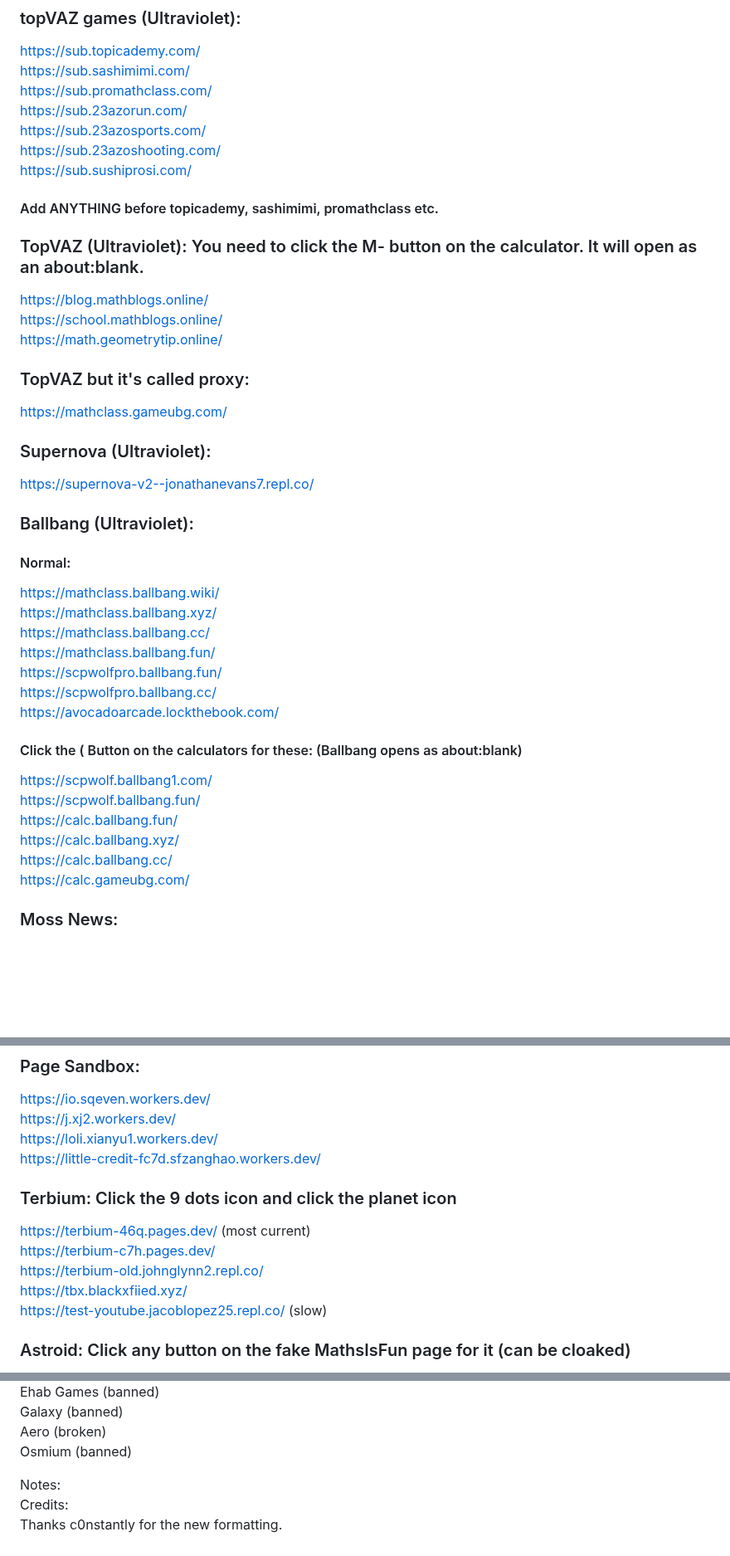
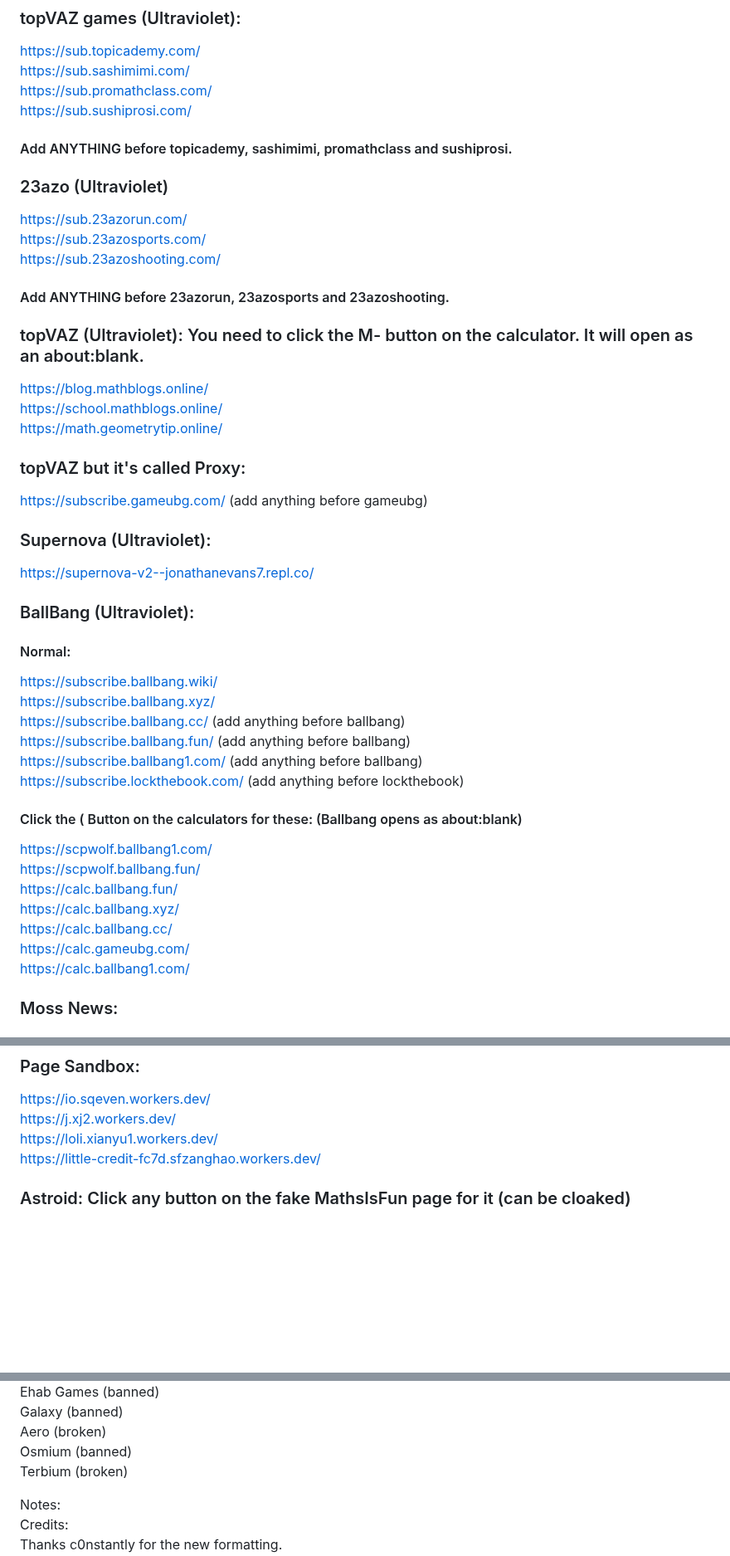
Before and after one commit to S-PScripts/chromebook-utilities, a Markdown page: Prxes/Pr*xi*s Links.MD, 3 parts joined by grey strips. Shown at 83% size. Rendered like a GitHub page; blank space fills up the shorter version.

```diff
--- a/Prxes/Pr*xi*s Links.MD
+++ b/Prxes/Pr*xi*s Links.MD
@@ -47,32 +46,34 @@ https://corrosion-1--nevaehmoore4.repl.co/  <br>
 https://sub.topicademy.com/ <br>
 https://sub.sashimimi.com/ <br>
 https://sub.promathclass.com/ <br>
+https://sub.sushiprosi.com/ <br>
+#### Add ANYTHING before topicademy, sashimimi, promathclass and sushiprosi.
+
+### 23azo (Ultraviolet)
 https://sub.23azorun.com/ <br>
 https://sub.23azosports.com/ <br>
 https://sub.23azoshooting.com/ <br>
-https://sub.sushiprosi.com/ <br>
-#### Add ANYTHING before topicademy, sashimimi, promathclass etc.
+#### Add ANYTHING before 23azorun, 23azosports and 23azoshooting.
 
-### TopVAZ (Ultraviolet): You need to click the M- button on the calculator. It will open as an about:blank.
+### topVAZ (Ultraviolet): You need to click the M- button on the calculator. It will open as an about:blank.
 https://blog.mathblogs.online/ <br>
 https://school.mathblogs.online/ <br>
 https://math.geometrytip.online/ <br>
 
-### TopVAZ but it's called proxy:
-https://mathclass.gameubg.com/ <br>
+### topVAZ but it's called Proxy:
+https://subscribe.gameubg.com/ (add anything before gameubg) <br>
 
 ### Supernova (Ultraviolet):
 https://supernova-v2--jonathanevans7.repl.co/ <br>
 
-### Ballbang (Ultraviolet):
+### BallBang (Ultraviolet):
 #### Normal:
-https://mathclass.ballbang.wiki/ <br>
-https://mathclass.ballbang.xyz/ <br>
-https://mathclass.ballbang.cc/ <br>
-https://mathclass.ballbang.fun/ <br>
-https://scpwolfpro.ballbang.fun/ <br>
-https://scpwolfpro.ballbang.cc/ <br>
-https://avocadoarcade.lockthebook.com/ <br>
+https://subscribe.ballbang.wiki/ <br>
+https://subscribe.ballbang.xyz/ <br>
+https://subscribe.ballbang.cc/ (add anything before ballbang) <br>
+https://subscribe.ballbang.fun/ (add anything before ballbang) <br>
+https://subscribe.ballbang1.com/ (add anything before ballbang) <br>
+https://subscribe.lockthebook.com/ (add anything before lockthebook) <br>
 
 #### Click the ( Button on the calculators for these: (Ballbang opens as about:blank)
 https://scpwolf.ballbang1.com/ <br>
@@ -81,6 +82,7 @@ https://calc.ballbang.fun/ <br>
 https://calc.ballbang.xyz/ <br>
 https://calc.ballbang.cc/ <br>
 https://calc.gameubg.com/ <br>
+https://calc.ballbang1.com/ <br>
 
 ### Moss News:
 #### LONG VERSION: Click “Why the U.S. Government has banned TikTok” then click the word misleading or viewing; you will get redirected to an about:blank with stuff on it. Click “503 page”.
@@ -552,13 +554,6 @@ https://io.sqeven.workers.dev/ <br>
 https://j.xj2.workers.dev/ <br>
 https://loli.xianyu1.workers.dev/ <br>
 https://little-credit-fc7d.sfzanghao.workers.dev/ <br>
-
-### Terbium: Click the 9 dots icon and click the planet icon
-https://terbium-46q.pages.dev/ (most current) <br>
-https://terbium-c7h.pages.dev/ <br>
-https://terbium-old.johnglynn2.repl.co/ <br>
-https://tbx.blackxfiied.xyz/ <br>
-https://test-youtube.jacoblopez25.repl.co/ (slow) <br>
 
 ### Astroid: Click any button on the fake MathsIsFun page for it (can be cloaked)
 https://englishclass.us.to/ <br>
@@ -1092,6 +1087,7 @@ Ehab Games (banned) <br>
 Galaxy (banned) <br>
 Aero (broken) <br>
 Osmium (banned) <br>
+Terbium (broken) <br>
 
 Notes: <br>
 Credits: <br>
```
Also changed, not shown: other parts of Prxes/Pr*xi*s Links.MD (+2 -3 lines).
